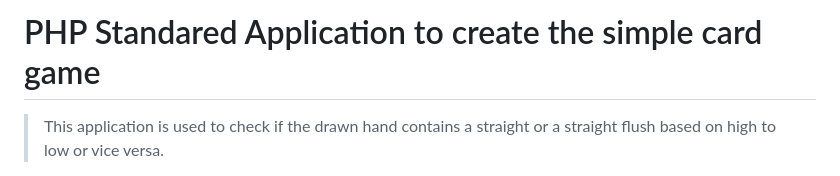
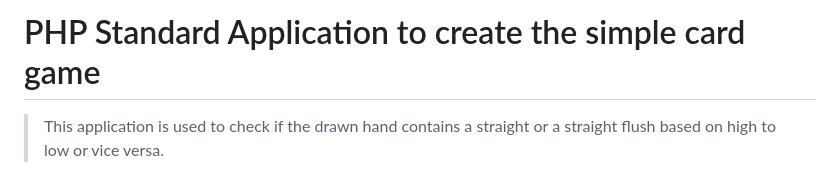
Before and after one commit to dasbairagya/TechnicalChallenge1, a Markdown page: README.md, the part around the change. GitHub-like rendering.

Commit message:
update typo in readme file

```diff
--- a/README.md
+++ b/README.md
@@ -1,4 +1,4 @@
-# PHP Standared Application to create the simple card game
+# PHP Standard Application to create the simple card game
 
 > This application is used to check if the drawn hand contains a straight or a straight flush based on high to low or vice versa.
 
```
